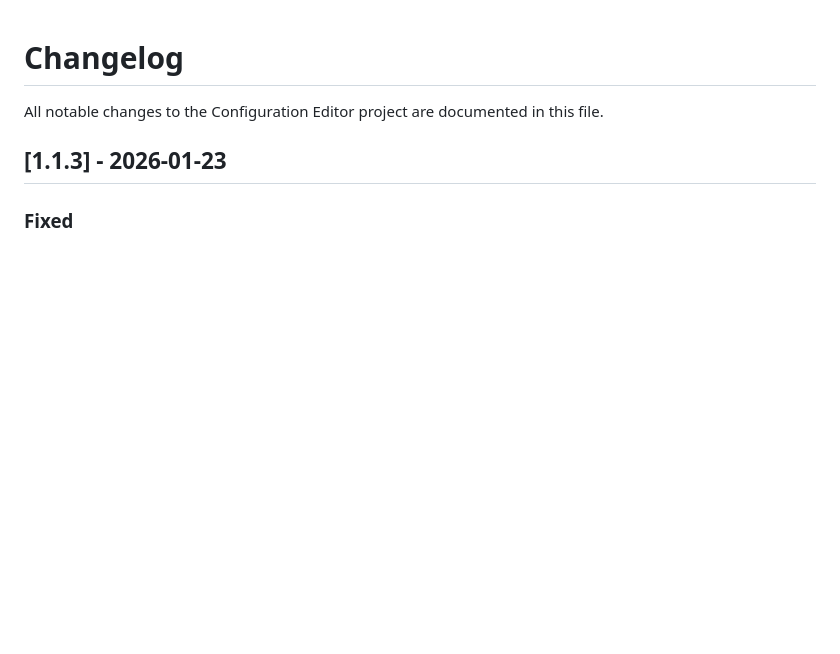
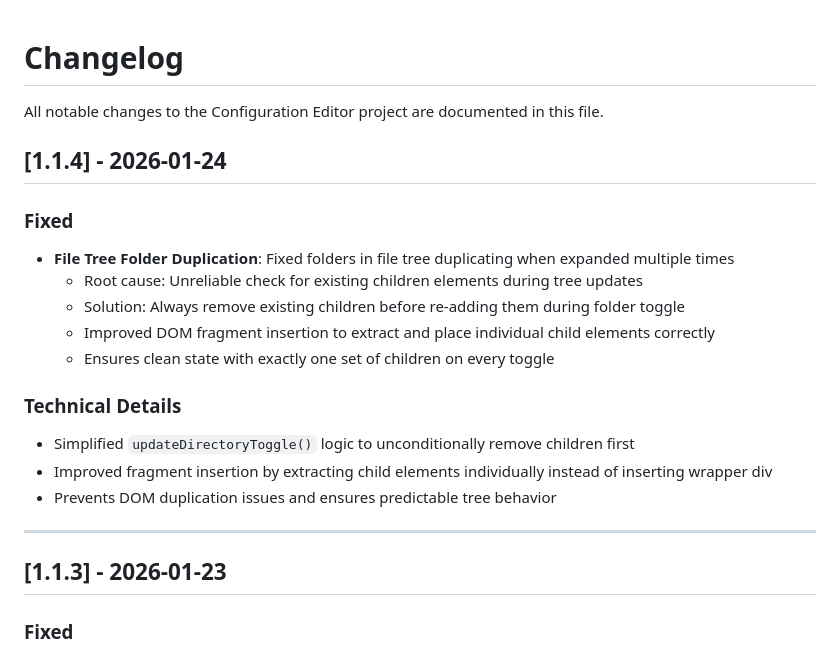
Before and after one commit to roman-pinchuk/conf-edit-ha, a Markdown page: CHANGELOG.md, the part around the change. Drawn GitHub-style; blank space fills up the shorter version.

Commit message:
docs: update CHANGELOG for v1.1.4

```diff
--- a/CHANGELOG.md
+++ b/CHANGELOG.md
@@ -1,6 +1,22 @@
 # Changelog
 
 All notable changes to the Configuration Editor project are documented in this file.
+
+## [1.1.4] - 2026-01-24
+
+### Fixed
+- **File Tree Folder Duplication**: Fixed folders in file tree duplicating when expanded multiple times
+  - Root cause: Unreliable check for existing children elements during tree updates
+  - Solution: Always remove existing children before re-adding them during folder toggle
+  - Improved DOM fragment insertion to extract and place individual child elements correctly
+  - Ensures clean state with exactly one set of children on every toggle
+
+### Technical Details
+- Simplified `updateDirectoryToggle()` logic to unconditionally remove children first
+- Improved fragment insertion by extracting child elements individually instead of inserting wrapper div
+- Prevents DOM duplication issues and ensures predictable tree behavior
+
+---
 
 ## [1.1.3] - 2026-01-23
 
```
